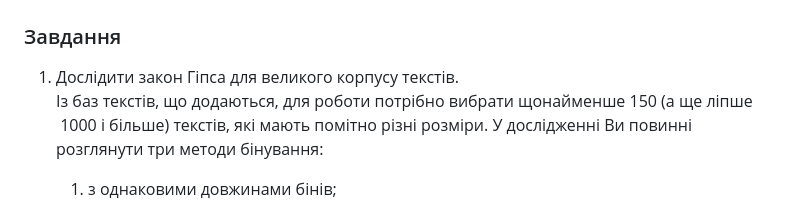
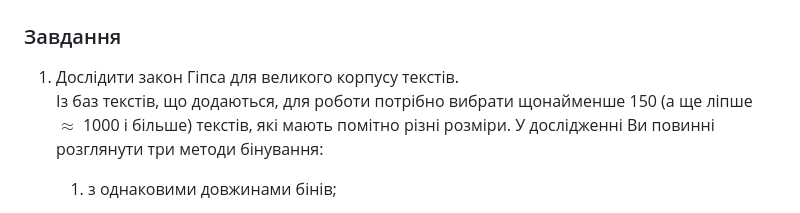
Before and after one commit to nlp-doeit-lnu/nlp-labs, a Markdown page: tasks/lab04/task.md, the part around the change. Drawn GitHub-style.

Commit message:
edit task in lab04

```diff
--- a/tasks/lab04/task.md
+++ b/tasks/lab04/task.md
@@ -5,7 +5,7 @@
 ### Завдання
 
 1. Дослідити закон Гіпса для великого корпусу текстів.
-Із баз текстів, що додаються, для роботи потрібно вибрати щонайменше 150 (а ще ліпше $~$ 1000 і більше) текстів, які мають помітно різні розміри.
+Із баз текстів, що додаються, для роботи потрібно вибрати щонайменше 150 (а ще ліпше $\approx$ 1000 і більше) текстів, які мають помітно різні розміри.
 У дослідженні Ви повинні розглянути три методи бінування:
 
     1. з однаковими довжинами бінів;
```
